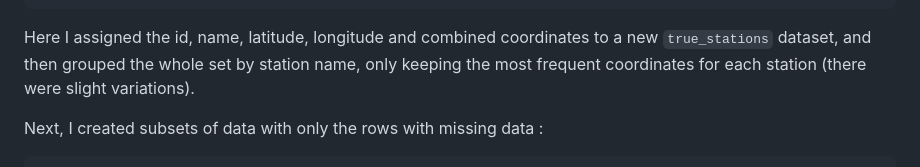
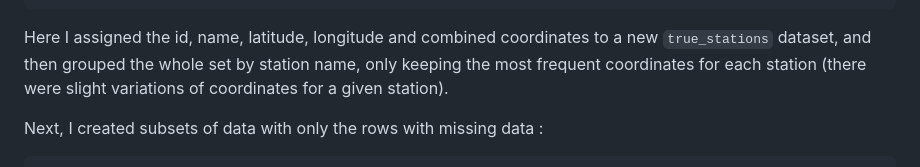
Before and after one commit to GWartelle/DivvyBikesCaseStudy, a Markdown page: README.md, the part around the change. GitHub-like rendering.

````diff
--- a/README.md
+++ b/README.md
@@ -168,7 +168,7 @@ true_stations <- cbind(station_id, station_name, station_lat, station_lng, stati
   select(-n)
 ```
 
-Here I assigned the id, name, latitude, longitude and combined coordinates to a new `true_stations` dataset, and then grouped the whole set by station name, only keeping the most frequent coordinates for each station (there were slight variations).
+Here I assigned the id, name, latitude, longitude and combined coordinates to a new `true_stations` dataset, and then grouped the whole set by station name, only keeping the most frequent coordinates for each station (there were slight variations of coordinates for a given station).
 
 Next, I created subsets of data with only the rows with missing data :
 
````
